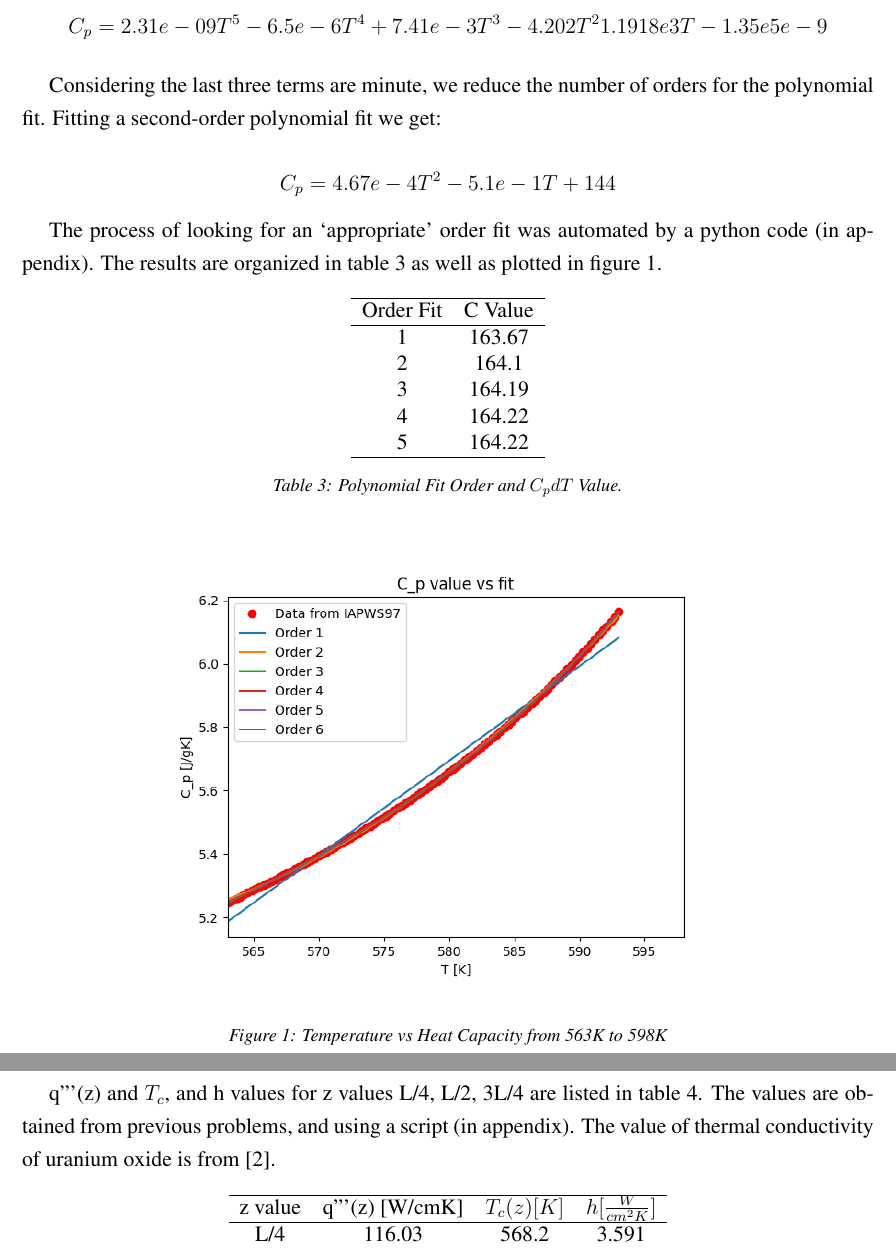
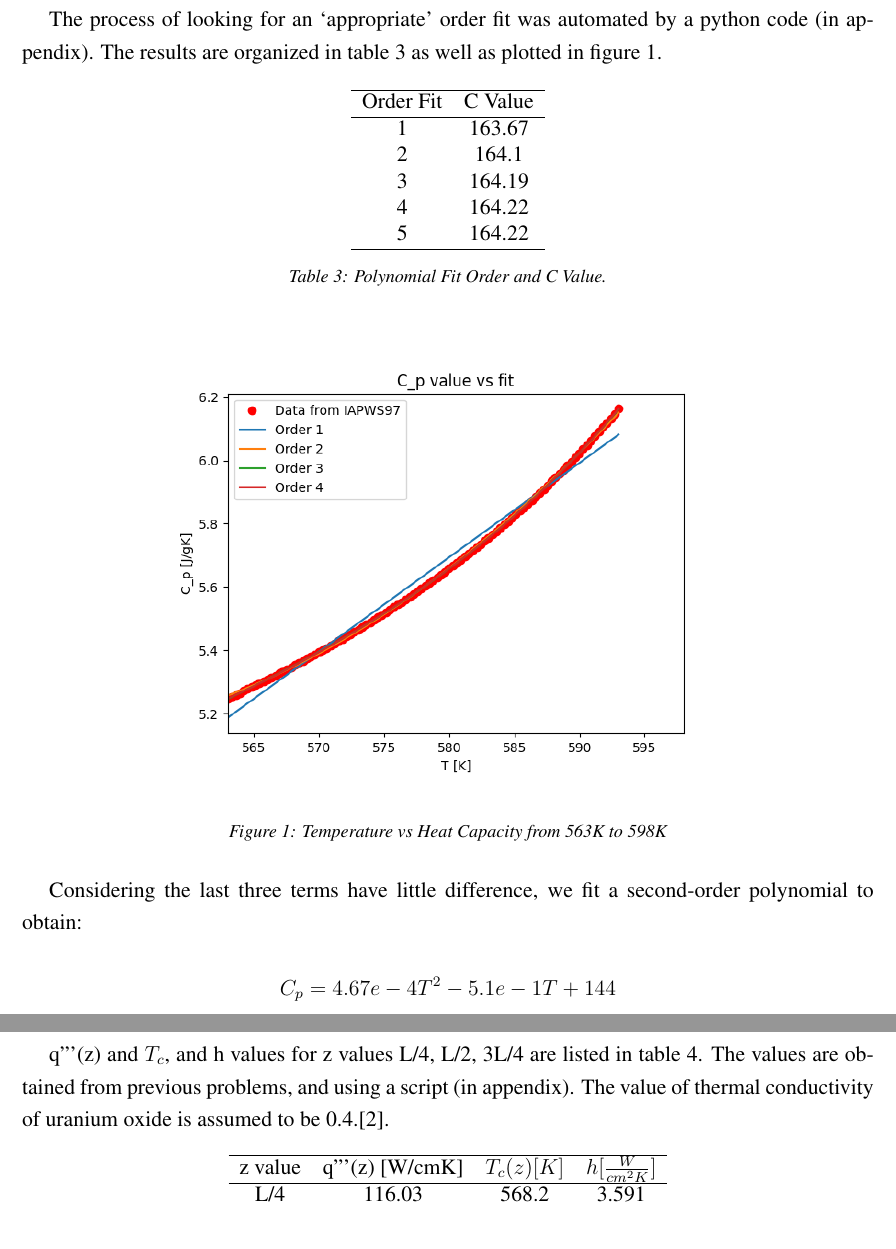
Before and after one commit to jbae11/501, a LaTeX document (cp2/cp2.tex): two parts of pages 3 and 8 of 14, joined at a grey line, cut at the place of the change. Compiled offline with pdfLaTeX.

Commit message:
huehuehuehuehu

```diff
--- a/cp2/cp2.tex
+++ b/cp2/cp2.tex
@@ -153,15 +153,6 @@ module \cite{romera_iapws:_2017}. The $C_p$ values
 in the range are acquired and fitted using
 the polyfit function in the numpy module.
 
-First, fitting a fifth-order polynomial we get:
-
-\[C_p = 2.31e-09 T^5 -6.5e-6 T^4 +7.41e-3 T^3 -4.202 T^2 1.1918e3 T -1.35e5e-9\]
-
-Considering the last three terms are minute, we reduce the
-number of orders for the polynomial fit. Fitting a second-order
-polynomial fit we get:
-
-\[C_p = 4.67e-4T^2 -5.1e-1T + 144\]
 
 The process of looking for an `appropriate' order fit was automated
 by a python code (in appendix). The results are organized in table \ref{tab:poly_fit} as well as plotted in figure \ref{fig:poly_fit}.
@@ -180,7 +171,7 @@ by a python code (in appendix). The results are organized in table \ref{tab:poly
        5 & 164.22 \\
        \hline
     \end{tabular}
-    \caption {Polynomial Fit Order and $C_p dT$ Value.}
+    \caption {Polynomial Fit Order and C Value.}
     \label{tab:poly_fit}
 \end{table}
 
@@ -192,6 +183,12 @@ by a python code (in appendix). The results are organized in table \ref{tab:poly
     \caption{Temperature vs Heat Capacity from 563K to 598K}
     \label{fig:poly_fit}
 \end{figure}
+
+
+Considering the last three terms have little difference, we
+fit a second-order polynomial to obtain:
+
+\[C_p = 4.67e-4T^2 -5.1e-1T + 144\]
 
 Thus, using the second order polynomial fit, the volumetric
 and linear heat generation becomes:
@@ -331,7 +328,8 @@ Ignoring Axial Conduction, we get:
 
 q'''(z) and $T_c$, and h  values for z values L/4, L/2, 3L/4 are listed in table \ref{tab:q_vol}.
 The values are obtained from previous problems, and using a script (in appendix).
-The value of thermal conductivity of uranium oxide is from \cite{ronchi_thermal_1999}.
+The value of thermal conductivity of uranium oxide is assumed
+to be 0.4.\cite{ronchi_thermal_1999}.
 
 \begin{table}[h]
      \centering
```
Also changed, not shown: cp2/cp_plot.png, cp2/numerical.png (added), cp2/q_vol_z.png, cp2/t_f_r.png, cp2/cp2.tex (2 more changed lines), 3 other files.
